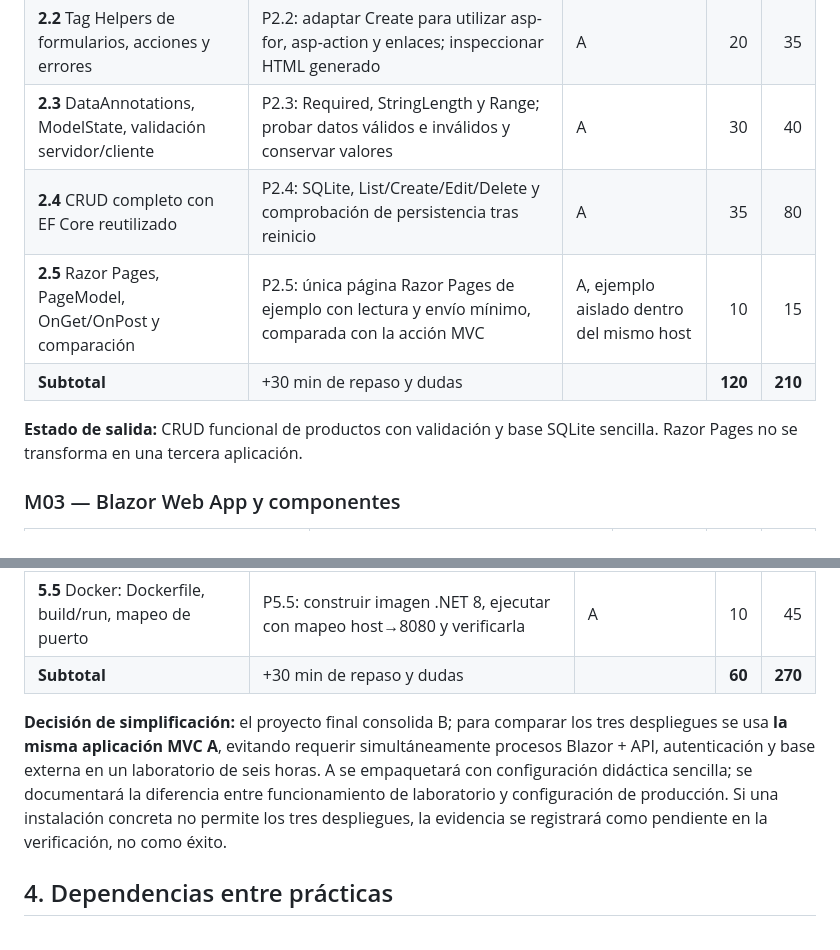
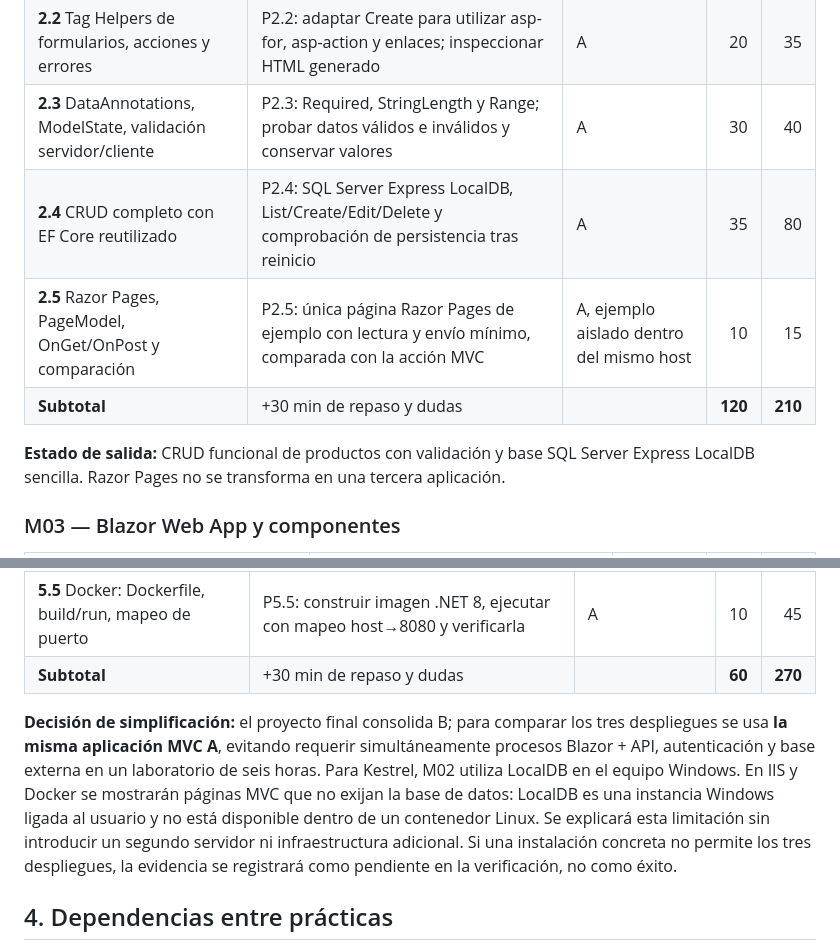
Before and after one commit to jaimecopilot/CURSO-DESARROLLO-WEB-NET8, a Markdown page: TEMARIO_30H.md, 2 parts joined by grey strips. GitHub-like rendering.

Commit message:
docs(curso): separar información interna y adaptar M02 a SQL Server Express LocalDB

```diff
--- a/TEMARIO_30H.md
+++ b/TEMARIO_30H.md
@@ -45,11 +45,11 @@ T = explicación en minutos; P = trabajo práctico en minutos. A = aplicación M
 | **2.1** formularios HTML, GET/POST, model binding y antiforgery | P2.1: formulario Create GET/POST y comprobación de los datos recibidos y token antiforgery | A | 25 | 40 |
 | **2.2** Tag Helpers de formularios, acciones y errores | P2.2: adaptar Create para utilizar asp-for, asp-action y enlaces; inspeccionar HTML generado | A | 20 | 35 |
 | **2.3** DataAnnotations, ModelState, validación servidor/cliente | P2.3: Required, StringLength y Range; probar datos válidos e inválidos y conservar valores | A | 30 | 40 |
-| **2.4** CRUD completo con EF Core reutilizado | P2.4: SQLite, List/Create/Edit/Delete y comprobación de persistencia tras reinicio | A | 35 | 80 |
+| **2.4** CRUD completo con EF Core reutilizado | P2.4: SQL Server Express LocalDB, List/Create/Edit/Delete y comprobación de persistencia tras reinicio | A | 35 | 80 |
 | **2.5** Razor Pages, PageModel, OnGet/OnPost y comparación | P2.5: única página Razor Pages de ejemplo con lectura y envío mínimo, comparada con la acción MVC | A, ejemplo aislado dentro del mismo host | 10 | 15 |
 | **Subtotal** | +30 min de repaso y dudas | | **120** | **210** |
 
-**Estado de salida:** CRUD funcional de productos con validación y base SQLite sencilla. Razor Pages no se transforma en una tercera aplicación.
+**Estado de salida:** CRUD funcional de productos con validación y base SQL Server Express LocalDB sencilla. Razor Pages no se transforma en una tercera aplicación.
 
 ### M03 — Blazor Web App y componentes
 
@@ -90,7 +90,7 @@ T = explicación en minutos; P = trabajo práctico en minutos. A = aplicación M
 | **5.5** Docker: Dockerfile, build/run, mapeo de puerto | P5.5: construir imagen .NET 8, ejecutar con mapeo host→8080 y verificarla | A | 10 | 45 |
 | **Subtotal** | +30 min de repaso y dudas | | **60** | **270** |
 
-**Decisión de simplificación:** el proyecto final consolida B; para comparar los tres despliegues se usa **la misma aplicación MVC A**, evitando requerir simultáneamente procesos Blazor + API, autenticación y base externa en un laboratorio de seis horas. A se empaquetará con configuración didáctica sencilla; se documentará la diferencia entre funcionamiento de laboratorio y configuración de producción. Si una instalación concreta no permite los tres despliegues, la evidencia se registrará como pendiente en la verificación, no como éxito.
+**Decisión de simplificación:** el proyecto final consolida B; para comparar los tres despliegues se usa **la misma aplicación MVC A**, evitando requerir simultáneamente procesos Blazor + API, autenticación y base externa en un laboratorio de seis horas. Para Kestrel, M02 utiliza LocalDB en el equipo Windows. En IIS y Docker se mostrarán páginas MVC que no exijan la base de datos: LocalDB es una instancia Windows ligada al usuario y no está disponible dentro de un contenedor Linux. Se explicará esta limitación sin introducir un segundo servidor ni infraestructura adicional. Si una instalación concreta no permite los tres despliegues, la evidencia se registrará como pendiente en la verificación, no como éxito.
 
 ## 4. Dependencias entre prácticas
 
```
